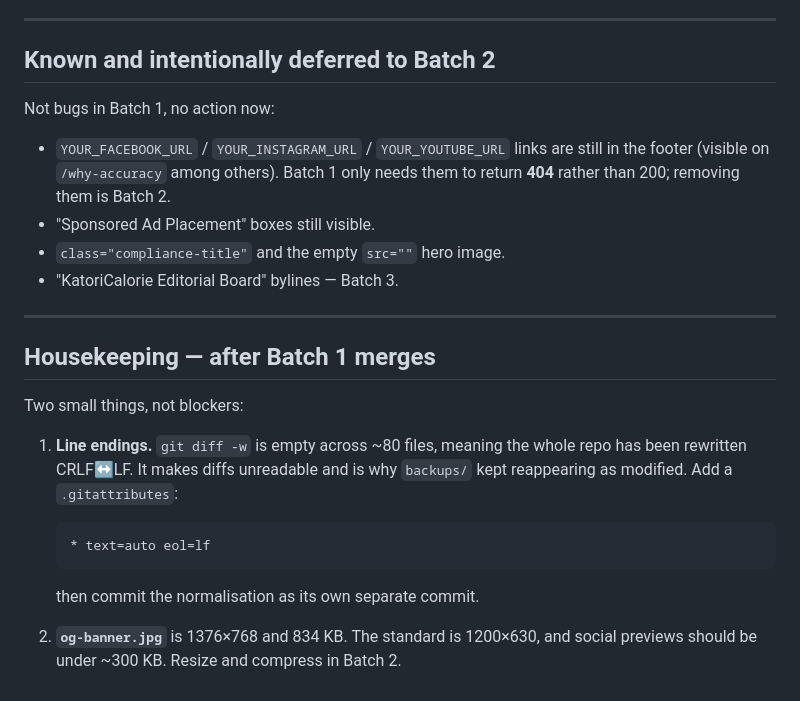
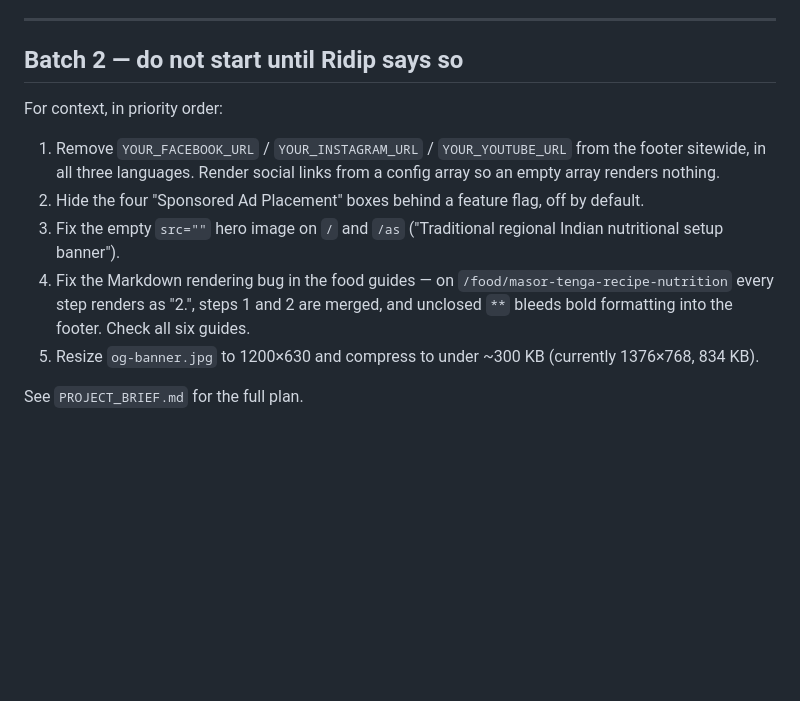
Before and after one commit to patowary1/katoricalorie, a Markdown page: CLAUDE_REVIEW.md, the part around one of its changes. Drawn GitHub-style; blank space fills up the shorter version.

````diff
--- a/CLAUDE_REVIEW.md
+++ b/CLAUDE_REVIEW.md
@@ -70,25 +53,14 @@ Then stop. Do not merge — Ridip and I will review and approve.
 
 ---
 
-## Known and intentionally deferred to Batch 2
+## Batch 2 — do not start until Ridip says so
 
-Not bugs in Batch 1, no action now:
+For context, in priority order:
 
-- `YOUR_FACEBOOK_URL` / `YOUR_INSTAGRAM_URL` / `YOUR_YOUTUBE_URL` links are still in the footer (visible on `/why-accuracy` among others). Batch 1 only needs them to return **404** rather than 200; removing them is Batch 2.
-- "Sponsored Ad Placement" boxes still visible.
-- `class="compliance-title"` and the empty `src=""` hero image.
-- "KatoriCalorie Editorial Board" bylines — Batch 3.
+1. Remove `YOUR_FACEBOOK_URL` / `YOUR_INSTAGRAM_URL` / `YOUR_YOUTUBE_URL` from the footer sitewide, in all three languages. Render social links from a config array so an empty array renders nothing.
+2. Hide the four "Sponsored Ad Placement" boxes behind a feature flag, off by default.
+3. Fix the empty `src=""` hero image on `/` and `/as` ("Traditional regional Indian nutritional setup banner").
+4. Fix the Markdown rendering bug in the food guides — on `/food/masor-tenga-recipe-nutrition` every step renders as "2.", steps 1 and 2 are merged, and unclosed `**` bleeds bold formatting into the footer. Check all six guides.
+5. Resize `og-banner.jpg` to 1200×630 and compress to under ~300 KB (currently 1376×768, 834 KB).
 
----
-
-## Housekeeping — after Batch 1 merges
-
-Two small things, not blockers:
-
-1. **Line endings.** `git diff -w` is empty across ~80 files, meaning the whole repo has been rewritten CRLF↔LF. It makes diffs unreadable and is why `backups/` kept reappearing as modified. Add a `.gitattributes`:
-   ```
-   * text=auto eol=lf
-   ```
-   then commit the normalisation as its own separate commit.
-
-2. **`og-banner.jpg`** is 1376×768 and 834 KB. The standard is 1200×630, and social previews should be under ~300 KB. Resize and compress in Batch 2.
+See `PROJECT_BRIEF.md` for the full plan.
````
Also changed, not shown: other parts of CLAUDE_REVIEW.md (+35 -52 lines).
